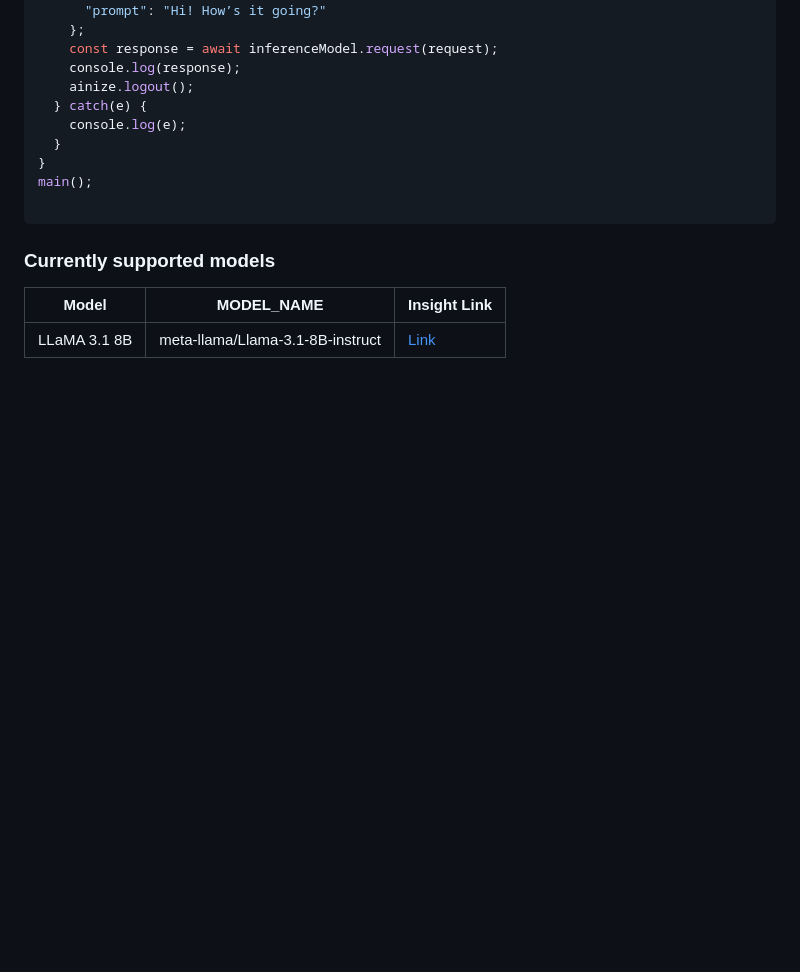
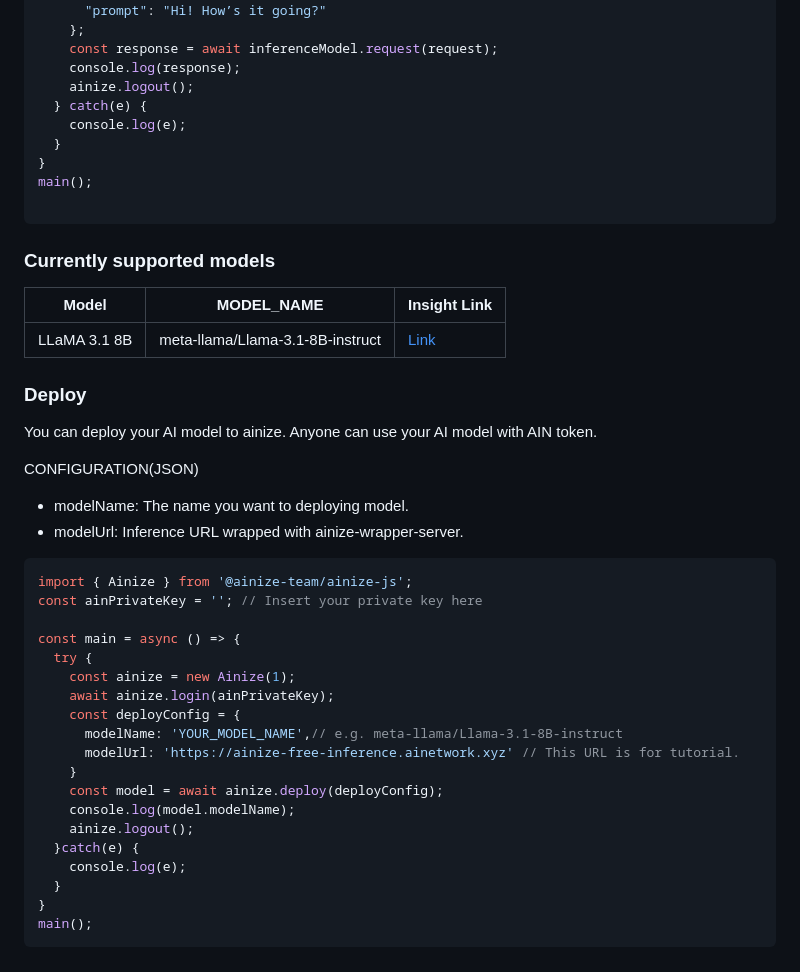
Before and after one commit to ainize-team/ainize-js, a Markdown page: README.md, the part around the change printed below. Rendered like a GitHub page; blank space fills up the shorter version.

Commit message:
feat: deploy

````diff
--- a/README.md
+++ b/README.md
@@ -91,11 +91,11 @@ main();
 ```
 
 ### Currently supported models
+
 | Model    | MODEL_NAME | Insight Link |
 | -------- | ------- | ------- |
 | LLaMA 3.1 8B  | meta-llama/Llama-3.1-8B-instruct | [Link](https://insight.ainetwork.ai/database/values/apps/meta_llama_llama_3_1_8b_instruct/) |
 
-<!--
 ### Deploy
 
 You can deploy your AI model to ainize. Anyone can use your AI model with AIN token.
@@ -103,11 +103,14 @@ You can deploy your AI model to ainize. Anyone can use your AI model with AIN to
 CONFIGURATION(JSON)
 
 - modelName: The name you want to deploying model.
+- modelUrl: Inference URL wrapped with ainize-wrapper-server.
+<!--
 - billingConfig: Billing configuration required for model usage.
   - depositAddress: The address for receiving AIN deposits.
   - costPerToken: Cost per token for model usage.
   - minCost: Minimum cost.
   - maxCost: Maximum cost. (optional)
+-->
 
 ```typescript
 import { Ainize } from '@ainize-team/ainize-js';
@@ -119,7 +122,7 @@ const main = async () => {
     await ainize.login(ainPrivateKey);
     const deployConfig = {
       modelName: 'YOUR_MODEL_NAME',// e.g. meta-llama/Llama-3.1-8B-instruct
-      modelUrl: 'YOUR_MODEL_INFERENCE_URL' // e.g. https://ainize-free-inference.ainetwork.xyz
+      modelUrl: 'https://ainize-free-inference.ainetwork.xyz' // This URL is for tutorial.
     }
     const model = await ainize.deploy(deployConfig);
     console.log(model.modelName);
@@ -131,6 +134,7 @@ const main = async () => {
 main();
 ```
 
+<!--
 You can stop or run your model container. Only model deployer can use this.
 
 ```typescript
````
Also changed, not shown: other parts of README.md (+2 -2 lines).
